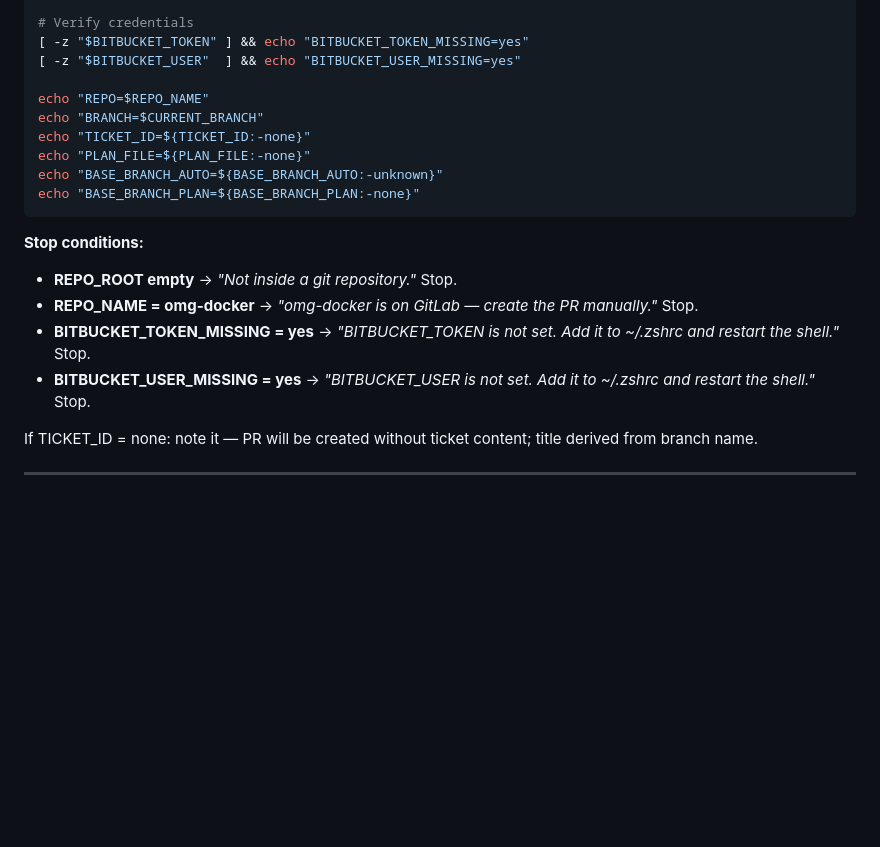
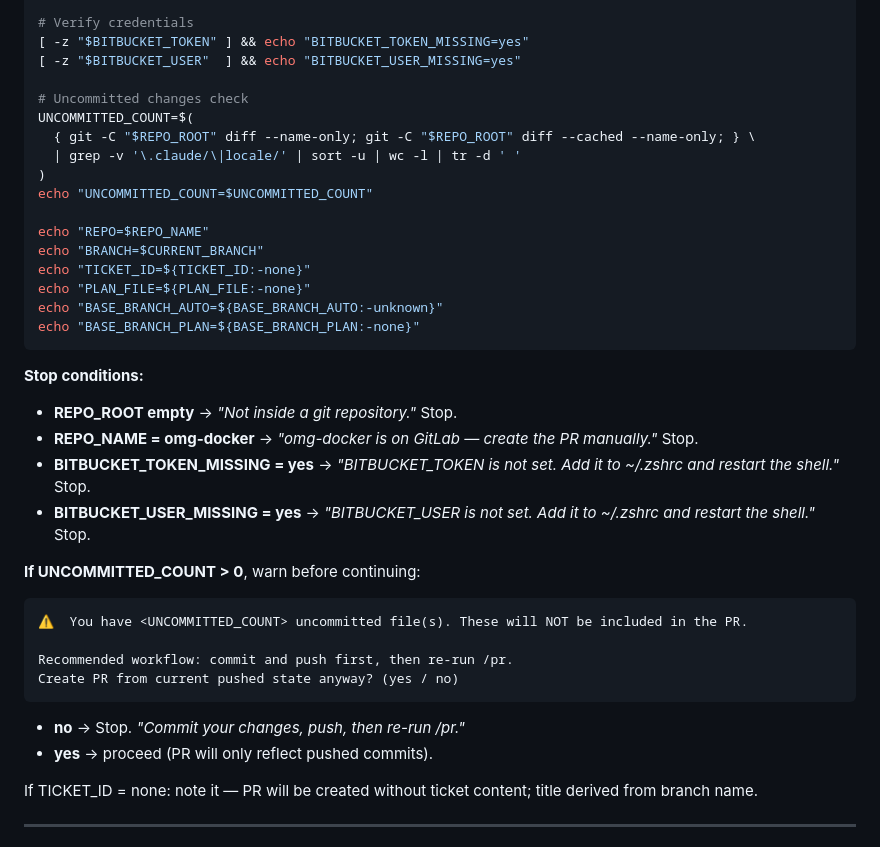
Before and after one commit to ahsan0444/jintech-omg-dev, a Markdown page: skills/pr/SKILL.md, the part around the change. Rendered like a GitHub page; blank space fills up the shorter version.

Commit message:
feat(pr): warn when uncommitted changes exist before creating PR
Adds an uncommitted-changes check to Step 1. If reviewable files
(excluding .claude/ and locale/) are uncommitted, the skill warns the
user that those changes will not be in the PR and offers to stop so they
can commit+push first.

Co-Authored-By: Claude Sonnet 4.6 <noreply@anthropic.com>

````diff
--- a/skills/pr/SKILL.md
+++ b/skills/pr/SKILL.md
@@ -67,6 +67,13 @@ BASE_BRANCH_AUTO=$(git -C "$REPO_ROOT" symbolic-ref refs/remotes/origin/HEAD 2>/
 [ -z "$BITBUCKET_TOKEN" ] && echo "BITBUCKET_TOKEN_MISSING=yes"
 [ -z "$BITBUCKET_USER"  ] && echo "BITBUCKET_USER_MISSING=yes"
 
+# Uncommitted changes check
+UNCOMMITTED_COUNT=$(
+  { git -C "$REPO_ROOT" diff --name-only; git -C "$REPO_ROOT" diff --cached --name-only; } \
+  | grep -v '\.claude/\|locale/' | sort -u | wc -l | tr -d ' '
+)
+echo "UNCOMMITTED_COUNT=$UNCOMMITTED_COUNT"
+
 echo "REPO=$REPO_NAME"
 echo "BRANCH=$CURRENT_BRANCH"
 echo "TICKET_ID=${TICKET_ID:-none}"
@@ -80,6 +87,16 @@ echo "BASE_BRANCH_PLAN=${BASE_BRANCH_PLAN:-none}"
 - **REPO_NAME = omg-docker** → *"omg-docker is on GitLab — create the PR manually."* Stop.
 - **BITBUCKET_TOKEN_MISSING = yes** → *"BITBUCKET_TOKEN is not set. Add it to ~/.zshrc and restart the shell."* Stop.
 - **BITBUCKET_USER_MISSING = yes** → *"BITBUCKET_USER is not set. Add it to ~/.zshrc and restart the shell."* Stop.
+
+**If UNCOMMITTED_COUNT > 0**, warn before continuing:
+```
+⚠️  You have <UNCOMMITTED_COUNT> uncommitted file(s). These will NOT be included in the PR.
+
+Recommended workflow: commit and push first, then re-run /pr.
+Create PR from current pushed state anyway? (yes / no)
+```
+- **no** → Stop. *"Commit your changes, push, then re-run /pr."*
+- **yes** → proceed (PR will only reflect pushed commits).
 
 If TICKET_ID = none: note it — PR will be created without ticket content; title derived from branch name.
 
````
